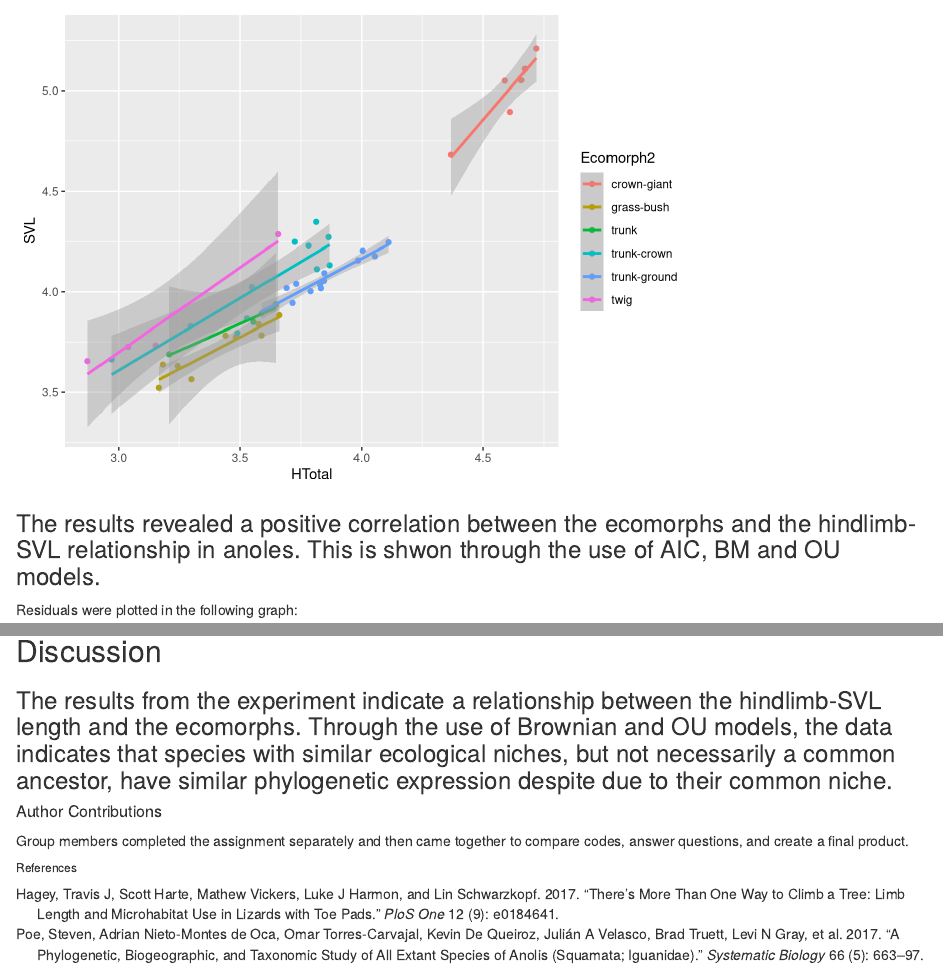
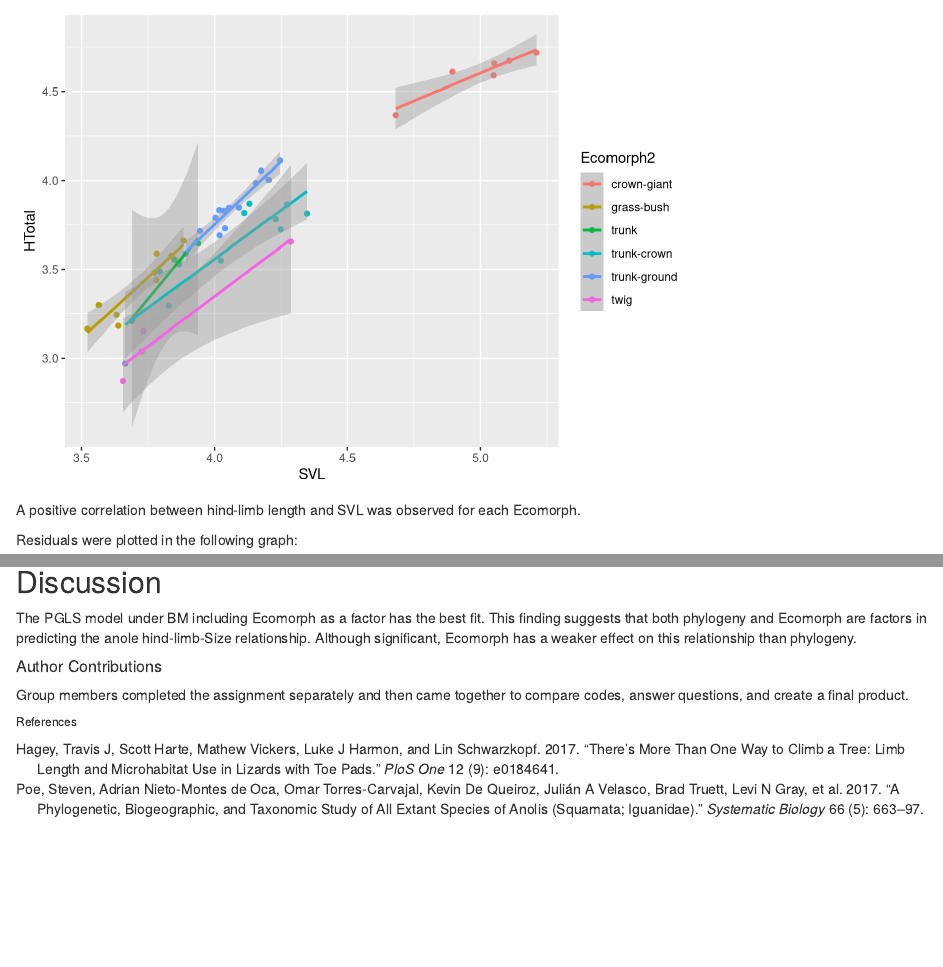
Before and after one commit to jessicastolz/weRconfused, an R Markdown document (Team_Project4.Rmd): the page in a window 1100 px wide, from 820 px down, and a second part further down, joined at a grey line. Rendered offline with R 4.5, knitr and Pandoc, with nearby package versions; some code elsewhere in the file could not run offline.

Commit message:
New Changes

````diff
--- a/Team_Project4.Rmd
+++ b/Team_Project4.Rmd
@@ -73 +72,0 @@ PGLS model of hind-limb variation under BM character evolution and with Ecomorph
-```{r, message = FALSE,echo=FALSE, label="Linear Regression of log-transformed Htotal vs SVL colored by covariateEcomorph"}
@@ -74,13 +74,9 @@ PGLS model of hind-limb variation under BM character evolution and with Ecomorph
+```{r, message = FALSE,echo=FALSE, label="Linear Regression of log-transformed Htotal vs SVL colored by covariate Ecomorph"}
 #Linear Regression of log-transformed Htotal vs SVL colored by covariateEcomorph
 anole.log%>%
-  ggplot(aes(HTotal,SVL,col=Ecomorph2))+geom_point()+geom_smooth(method="lm")
+  ggplot(aes(SVL,HTotal,col=Ecomorph2))+geom_point()+geom_smooth(method="lm")
 ```
-### The results revealed a positive correlation between the ecomorphs and the hindlimb-SVL relationship in anoles. This is shwon through the use of AIC, BM and OU models.
-
-
-
-
-
+A positive correlation between hind-limb length and SVL was observed for each Ecomorph.
 
 
 
@@ -94,7 +90,7 @@ print(p.eco.phylo)
 
 
 ## Discussion
-### The results from the experiment indicate a relationship between the hindlimb-SVL length and the ecomorphs. Through the use of Brownian and OU models, the data indicates that species with similar ecological niches, but not necessarily a common ancestor, have similar phylogenetic expression despite due to their common niche.
+The PGLS model under BM including Ecomorph as a factor has the best fit. This finding suggests that both phylogeny and Ecomorph are factors in predicting the anole hind-limb-Size relationship. Although significant, Ecomorph has a weaker effect on this relationship than phylogeny.
 
 ##### Author Contributions
 
````
Also changed, not shown: Team_Project4.Rmd (7 more changed lines).
